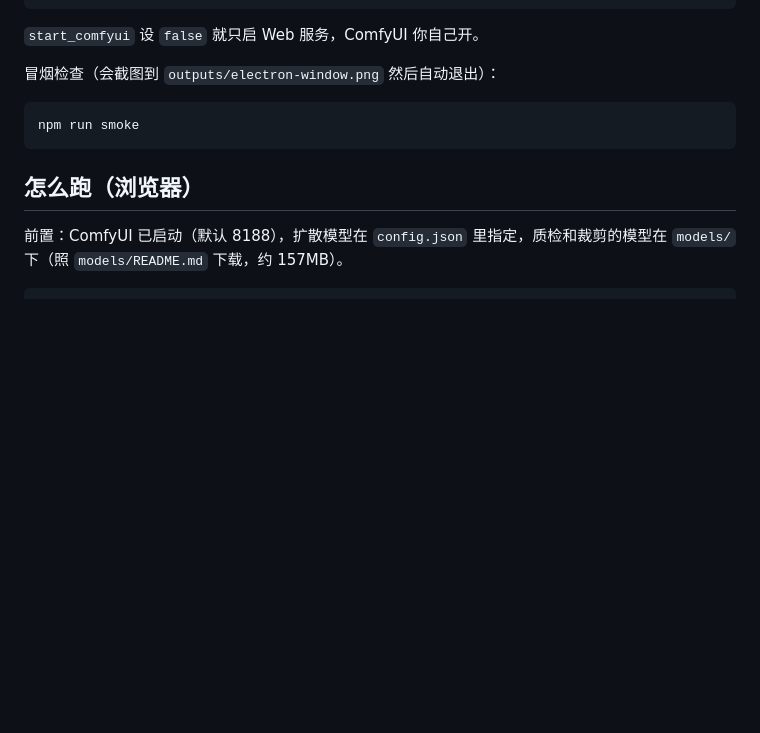
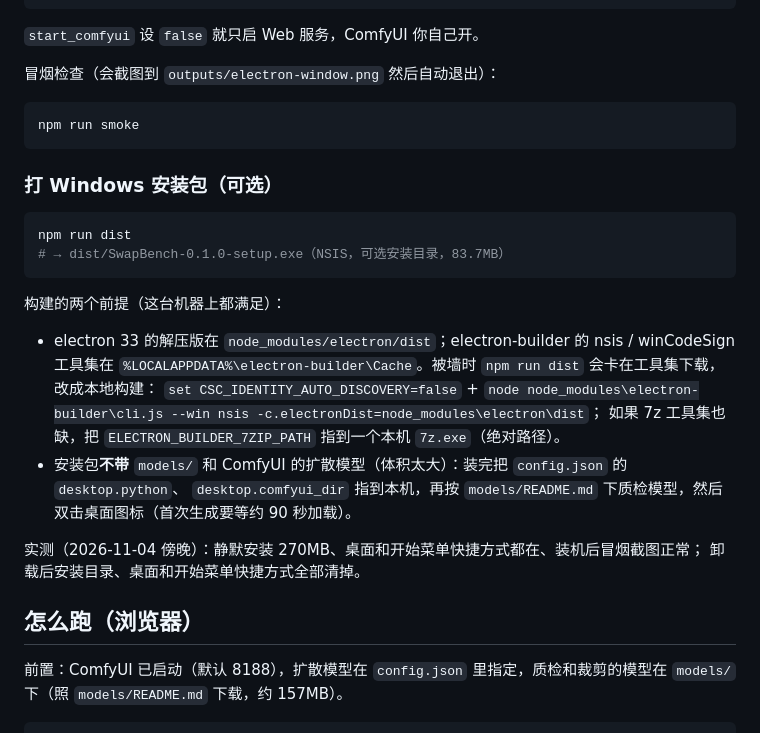
Before and after one commit to Light22332/swap-bench, a Markdown page: README.md, the part around the change. Drawn GitHub-style; blank space fills up the shorter version.

````diff
--- a/README.md
+++ b/README.md
@@ -304,6 +304,25 @@ npm install
 npm run smoke
 ```
 
+### 打 Windows 安装包（可选）
+
+```bash
+npm run dist
+# → dist/SwapBench-0.1.0-setup.exe（NSIS，可选安装目录，83.7MB）
+```
+
+构建的两个前提（这台机器上都满足）：
+
+- electron 33 的解压版在 `node_modules/electron/dist`；electron-builder 的 nsis / winCodeSign 工具集在
+  `%LOCALAPPDATA%\electron-builder\Cache`。被墙时 `npm run dist` 会卡在工具集下载，改成本地构建：
+  `set CSC_IDENTITY_AUTO_DISCOVERY=false` + `node node_modules\electron-builder\cli.js --win nsis -c.electronDist=node_modules\electron\dist`；
+  如果 7z 工具集也缺，把 `ELECTRON_BUILDER_7ZIP_PATH` 指到一个本机 `7z.exe`（绝对路径）。
+- 安装包**不带** `models/` 和 ComfyUI 的扩散模型（体积太大）：装完把 `config.json` 的 `desktop.python`、
+  `desktop.comfyui_dir` 指到本机，再按 `models/README.md` 下质检模型，然后双击桌面图标（首次生成要等约 90 秒加载）。
+
+实测（2026-11-04 傍晚）：静默安装 270MB、桌面和开始菜单快捷方式都在、装机后冒烟截图正常；
+卸载后安装目录、桌面和开始菜单快捷方式全部清掉。
+
 ## 怎么跑（浏览器）
 
 前置：ComfyUI 已启动（默认 8188），扩散模型在 `config.json` 里指定，质检和裁剪的模型在 `models/` 下（照 `models/README.md` 下载，约 157MB）。
````
Also changed, not shown: HANDOFF.md (+4 -4 lines), ROADMAP.md (+27 -0 lines).
